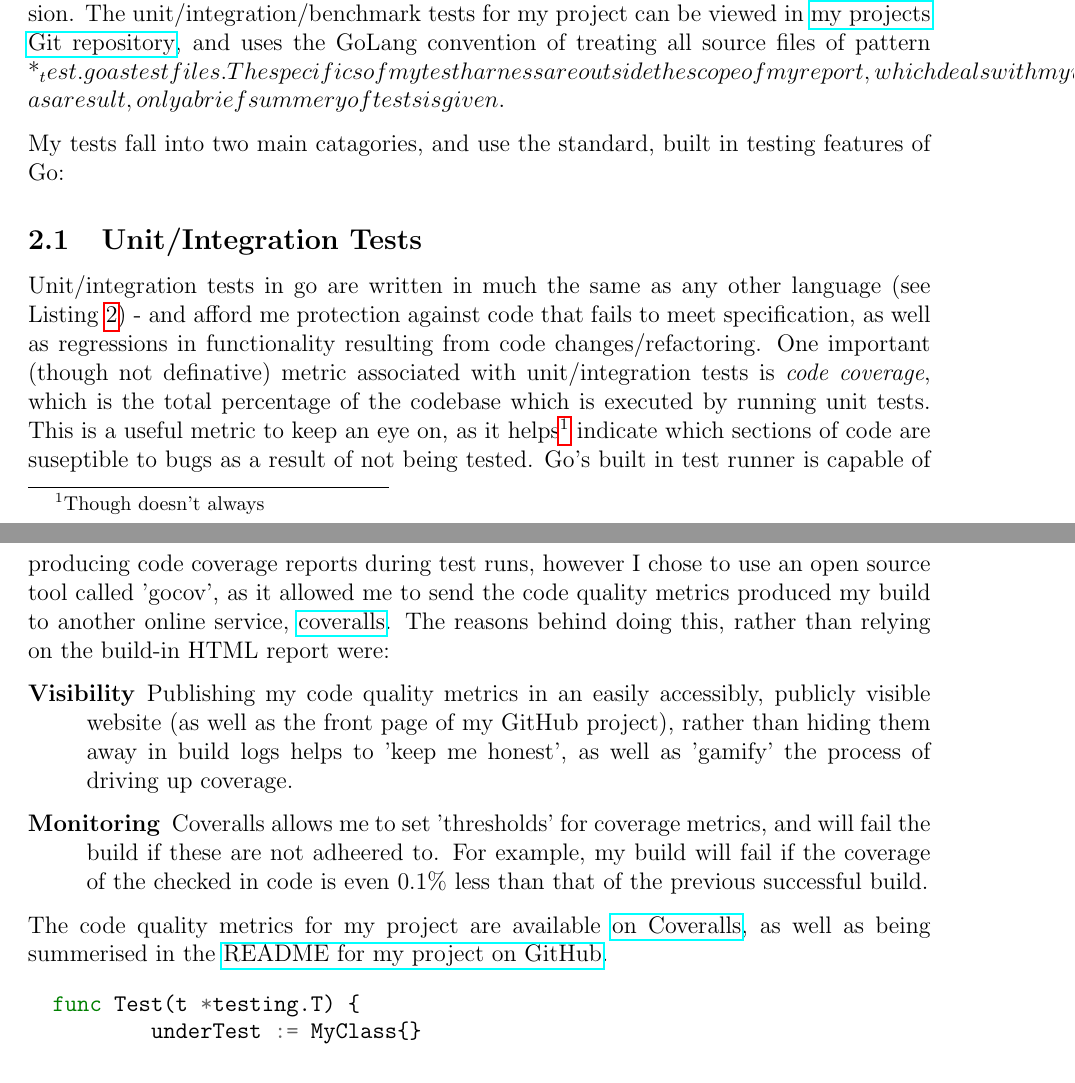
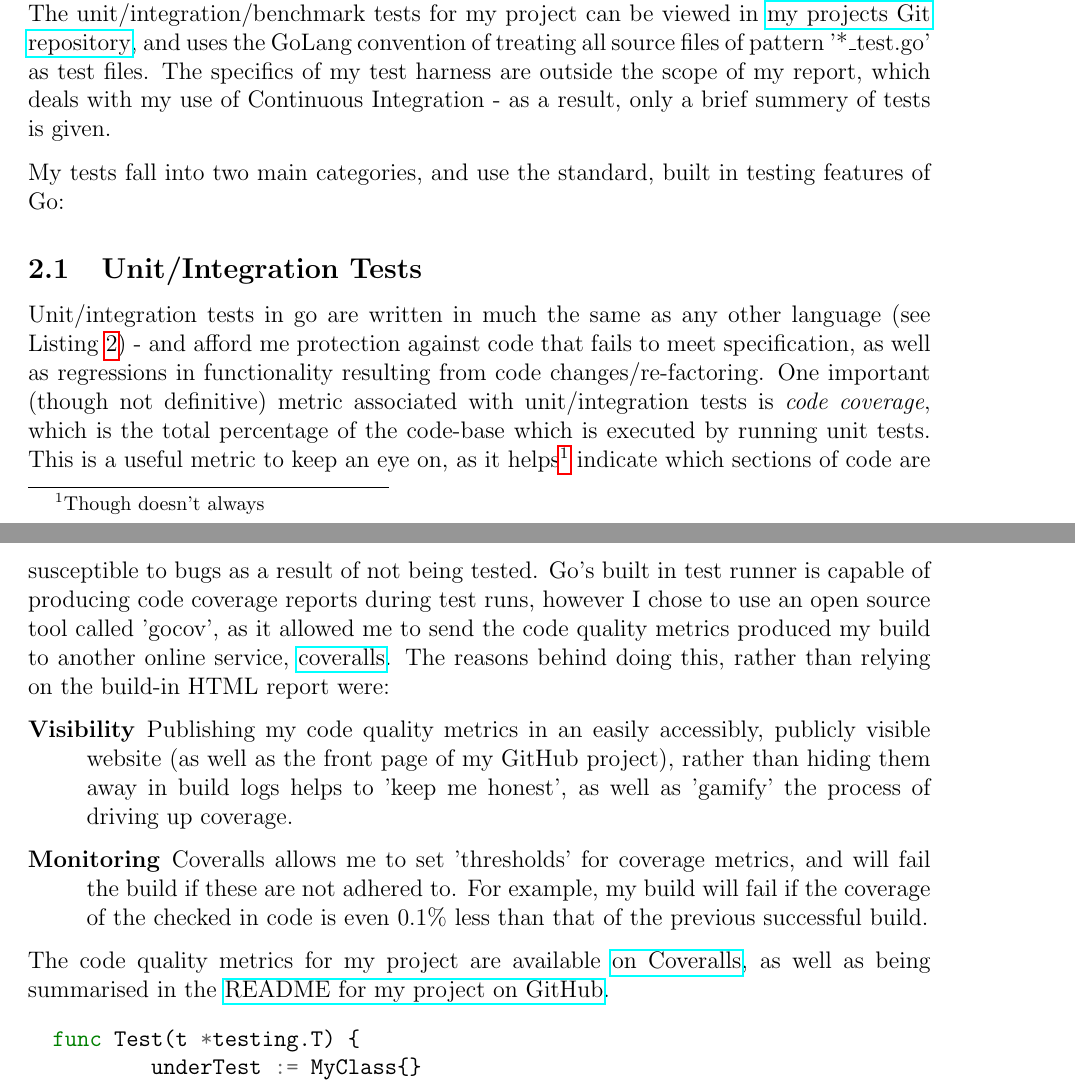
Before and after one commit to FireEater64/BSc-Third-Year-Project-Final-Agile-Report, a LaTeX document (report.tex, which reads lessonslearned.tex): two parts of pages 4 and 5 of 5, joined at a grey line, cut so that both start at the same text. Compiled offline with pdfLaTeX.

Commit message:
Spelling and syntax corrections.

```diff
--- a/lessonslearned.tex
+++ b/lessonslearned.tex
@@ -67,12 +67,12 @@ on each successful build, to help ensure the correctness of my project - as well
 as help guard against possible regression. The unit/integration/benchmark tests
 for my project can be viewed in
 \href{https://github.com/FireEater64/gamq}{my projects Git repository}, and uses
-the GoLang convention of treating all source files of pattern *_test.go as test
+the GoLang convention of treating all source files of pattern '*\_test.go' as test
 files. The specifics of my test harness are outside the scope of my report, which
 deals with my use of Continuous Integration - as a result, only a brief summery of
 tests is given.
 
-My tests fall into two main catagories, and use the standard, built in testing
+My tests fall into two main categories, and use the standard, built in testing
 features of Go:
 
 \subsection{Unit/Integration Tests}
@@ -81,11 +81,11 @@ features of Go:
 Unit/integration tests in go are written in much the same as any other language
 (see Listing~\ref{lst:goUnitTest}) - and afford me protection against code that
 fails to meet specification, as well as regressions in functionality resulting
-from code changes/refactoring. One important (though not definative) metric
+from code changes/re-factoring. One important (though not definitive) metric
 associated with unit/integration tests is \emph{code coverage}, which is the
-total percentage of the codebase which is executed by running unit tests. This
+total percentage of the code-base which is executed by running unit tests. This
 is a useful metric to keep an eye on, as it helps\footnote{Though doesn't always}
-indicate which sections of code are suseptible to bugs as a result of not being
+indicate which sections of code are susceptible to bugs as a result of not being
 tested. Go's built in test runner is capable of producing code coverage reports
 during test runs, however I chose to use an open source tool called '\href{}{gocov}',
 as it allowed me to send the code quality metrics produced my build to another
@@ -98,14 +98,14 @@ this, rather than relying on the build-in HTML report were:
   rather than hiding them away in build logs helps to
   'keep me honest', as well as 'gamify' the process of driving up coverage.
   \item[Monitoring] Coveralls allows me to set 'thresholds' for coverage metrics,
-  and will fail the build if these are not adheered to. For example, my build will
+  and will fail the build if these are not adhered to. For example, my build will
   fail if the coverage of the checked in code is even 0.1\% less than that of the
   previous successful build.
 \end{description}
 
 The code quality metrics for my project are available
 \href{https://coveralls.io/github/FireEater64/gamq?branch=master}{on Coveralls},
-as well as being summerised in the
+as well as being summarised in the
 \href{https://github.com/FireEater64/gamq/blob/master/README.md}{README for my project on GitHub}.
 
 \begin{listing}[ht]
```
Also changed, not shown: lessonslearned.tex (2 more changed lines).
